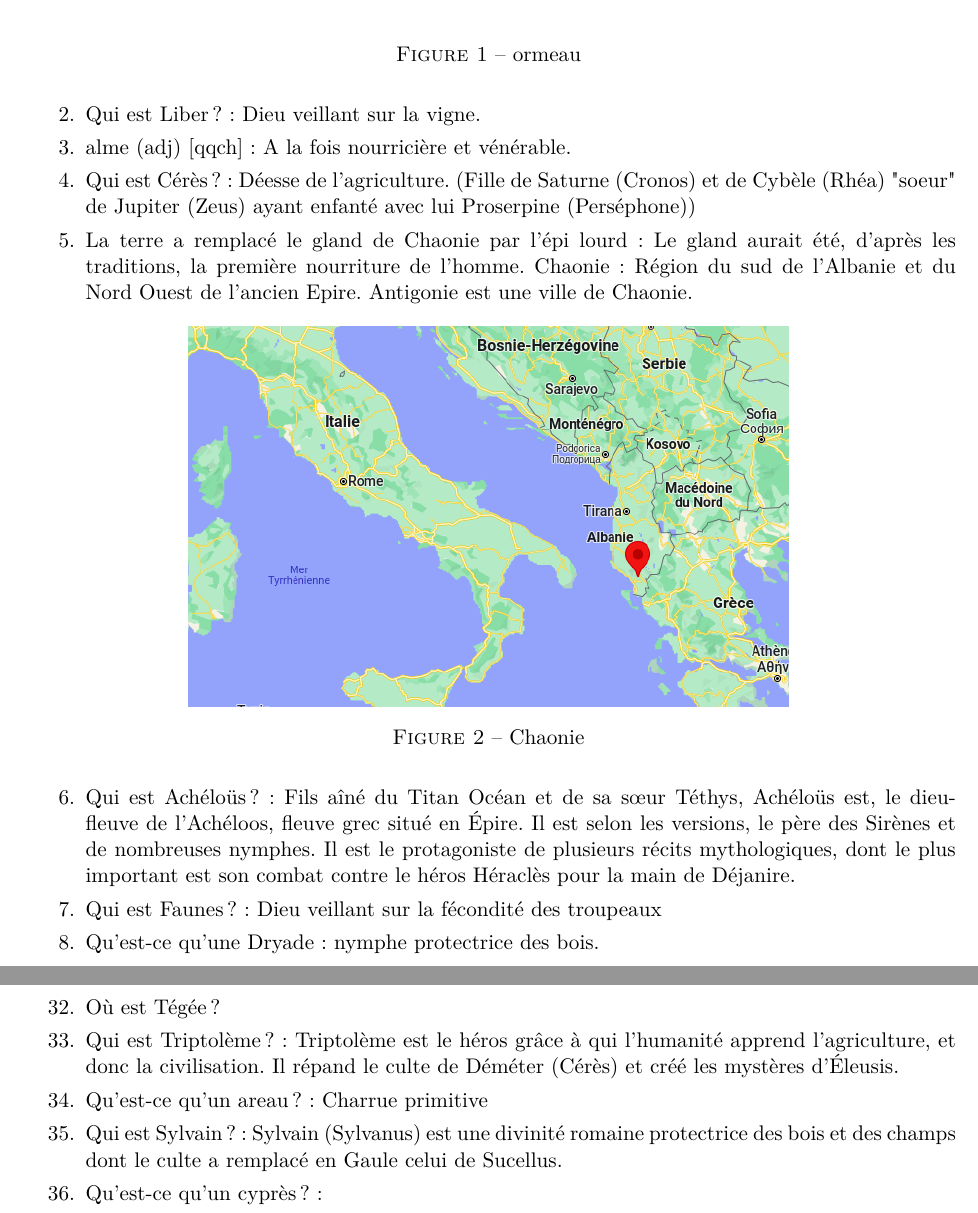
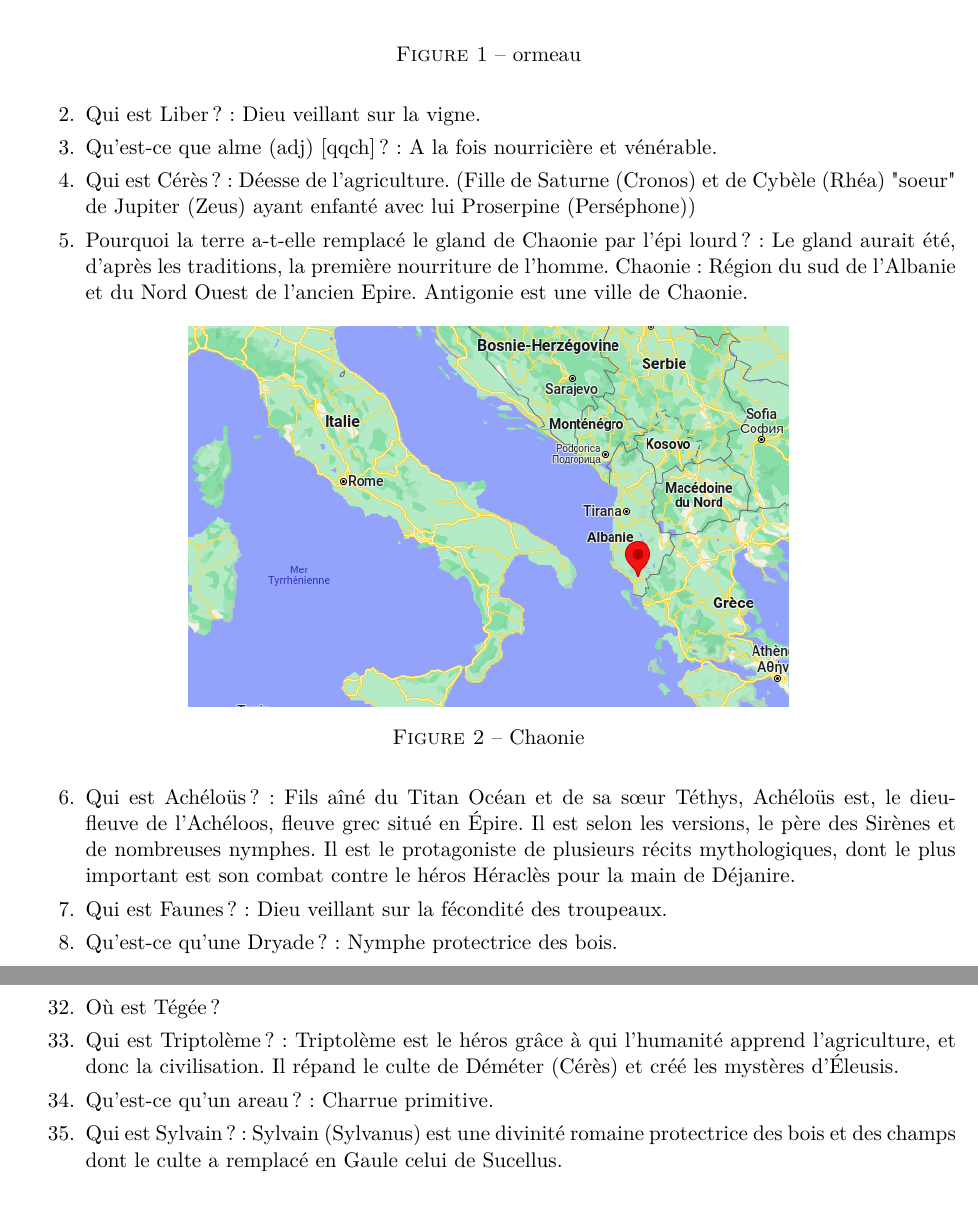
Before and after one commit to neo-schobert/MPstar, a LaTeX document (Cours/Français/Livres Le Travail/Virgile - Les Georgiques/Vocabulaire incompris.tex): two parts of pages 4 and 7 of 42, joined at a grey line, cut so that both start at the same text. Compiled offline with pdfLaTeX.

Commit message:
05/08/2022

```diff
--- a/Cours/Français/Livres Le Travail/Virgile - Les Georgiques/Vocabulaire incompris.tex
+++ b/Cours/Français/Livres Le Travail/Virgile - Les Georgiques/Vocabulaire incompris.tex
@@ -146,17 +146,17 @@ p $37 - 40$
       \item ormeau : Mollusque de mer gastéropode du genre Haliotis, dont la coquille est nacrée, apprécié en cuisine pour sa chair.
             \img{0.5}{ormeau.jpg}{ormeau}{1}
       \item Qui est Liber ? : Dieu veillant sur la vigne.
-      \item alme (adj) [qqch] : A la fois nourricière et vénérable.
+      \item Qu'est-ce que alme (adj) [qqch] ? : A la fois nourricière et vénérable.
       \item Qui est Cérès ? : Déesse de l'agriculture. (Fille de Saturne (Cronos) et de Cybèle (Rhéa) "soeur" de Jupiter (Zeus) ayant enfanté avec lui
             Proserpine (Perséphone))
-      \item La terre a remplacé le gland de Chaonie par l'épi lourd : Le gland aurait été, d'après les
+      \item Pourquoi la terre a-t-elle remplacé le gland de Chaonie par l'épi lourd ? : Le gland aurait été, d'après les
             traditions, la première nourriture de l'homme. Chaonie : Région du sud de l'Albanie et du Nord Ouest de l'ancien Epire. Antigonie est une ville de Chaonie.
             \img{0.5}{Chaonie.png}{Chaonie}{2}
       \item Qui est Achéloüs ? : Fils aîné du Titan Océan et de sa sœur Téthys, Achéloüs est, le dieu-fleuve de l'Achéloos, fleuve
             grec situé en Épire. Il est selon les versions, le père des Sirènes et de nombreuses nymphes. Il est le protagoniste
             de plusieurs récits mythologiques, dont le plus important est son combat contre le héros Héraclès pour la main de Déjanire.
-      \item Qui est Faunes ? : Dieu veillant sur la fécondité des troupeaux
-      \item Qu'est-ce qu'une Dryade : nymphe protectrice des bois. \bs \bs
+      \item Qui est Faunes ? : Dieu veillant sur la fécondité des troupeaux.
+      \item Qu'est-ce qu'une Dryade ? : Nymphe protectrice des bois. \bs \bs
       \item Expliquer la légende de Neptune / Minerve (4 p38) : Dispute de Minerve et de Neptune pour donner un nom à la ville
             d'Athènes. Minerve fait apparaitre un olivier d'un coup de lance; Neptune, de son trident, fait apparaitre un cheval.
             Minerve gagna (son nom grecque est Athéna)
@@ -198,9 +198,9 @@ p $37 - 40$
       \item Où est Tégée ? \img{0.5}{Tegee.png}{Tégée}{9}
       \item Qui est Triptolème ? : Triptolème est le héros grâce à qui l'humanité apprend l'agriculture, et donc la civilisation.
             Il répand le culte de Déméter (Cérès) et créé les mystères d'Éleusis.
-      \item Qu'est-ce qu'un areau ? : Charrue primitive
+      \item Qu'est-ce qu'un areau ? : Charrue primitive.
       \item Qui est Sylvain ? : Sylvain (Sylvanus) est une divinité romaine protectrice des bois et des champs dont le culte a remplacé en Gaule celui de Sucellus.
-      \item Qu'est-ce qu'un cyprès ? : \img{0.5}{Cypres.jpg}{Cyprès}{10}
+      \item   : \img{0.5}{Cypres.jpg}{Cyprès}{10}
             \newpage
       \item Qu'est-ce qu'un guéret ? : Terre labourée et non ensemencée. Synonyme : Jachère
       \item Qu'est-ce qu'une semaille ? : Fait de semer. Synonyme : Ensemencement,semis. Peut aussi être la période à laquelle on peut semer.
```
Also changed, not shown: Cours/Français/Livres Le Travail/Virgile - Les Georgiques/Vocabulaire incompris.tex (8 more changed lines), 6 other files.
